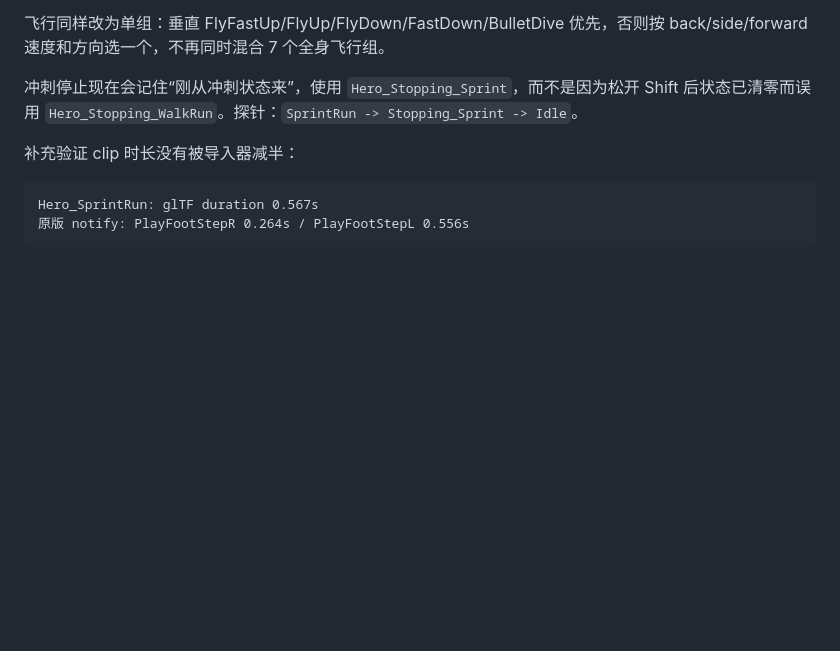
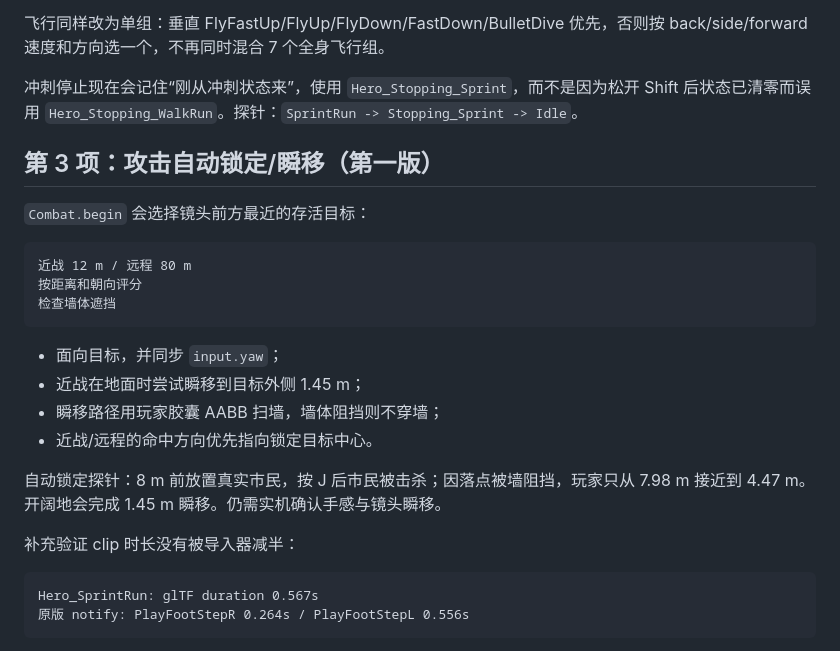
Before and after one commit to SleepyShark709/homelaner-v2, a Markdown page: docs/player-fidelity.md, the part around the change. Rendered like a GitHub page; blank space fills up the shorter version.

Commit message:
docs: record the first attack auto-lock/warp pass
Document target acquisition, facing, wall-safe melee warp and aim override, plus the 8 m probe result.

````diff
--- a/docs/player-fidelity.md
+++ b/docs/player-fidelity.md
@@ -123,6 +123,23 @@ violations = 0
 
 冲刺停止现在会记住“刚从冲刺状态来”，使用 `Hero_Stopping_Sprint`，而不是因为松开 Shift 后状态已清零而误用 `Hero_Stopping_WalkRun`。探针：`SprintRun -> Stopping_Sprint -> Idle`。
 
+## 第 3 项：攻击自动锁定/瞬移（第一版）
+
+`Combat.begin` 会选择镜头前方最近的存活目标：
+
+```text
+近战 12 m / 远程 80 m
+按距离和朝向评分
+检查墙体遮挡
+```
+
+- 面向目标，并同步 `input.yaw`；
+- 近战在地面时尝试瞬移到目标外侧 1.45 m；
+- 瞬移路径用玩家胶囊 AABB 扫墙，墙体阻挡则不穿墙；
+- 近战/远程的命中方向优先指向锁定目标中心。
+
+自动锁定探针：8 m 前放置真实市民，按 J 后市民被击杀；因落点被墙阻挡，玩家只从 7.98 m 接近到 4.47 m。开阔地会完成 1.45 m 瞬移。仍需实机确认手感与镜头瞬移。
+
 补充验证 clip 时长没有被导入器减半：
 
 ```text
````
